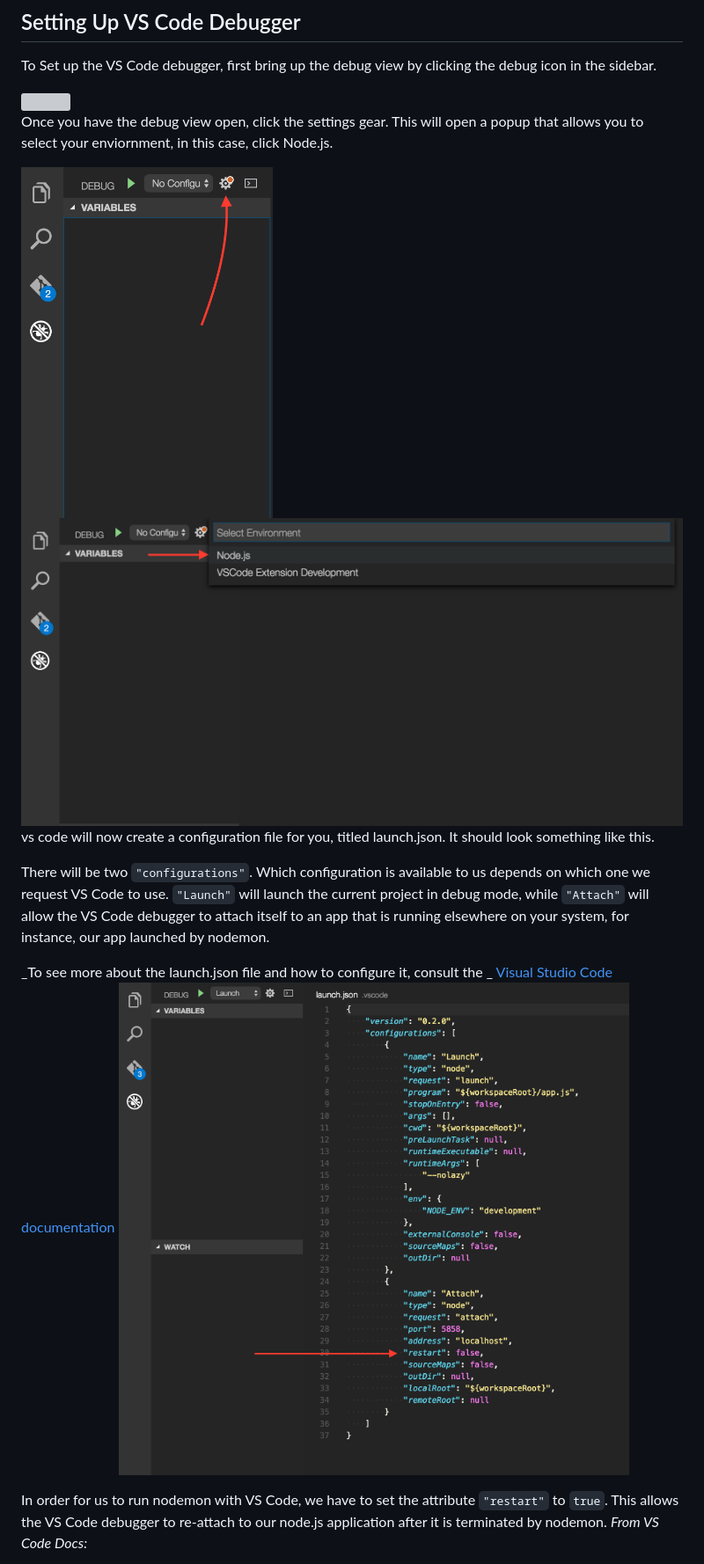
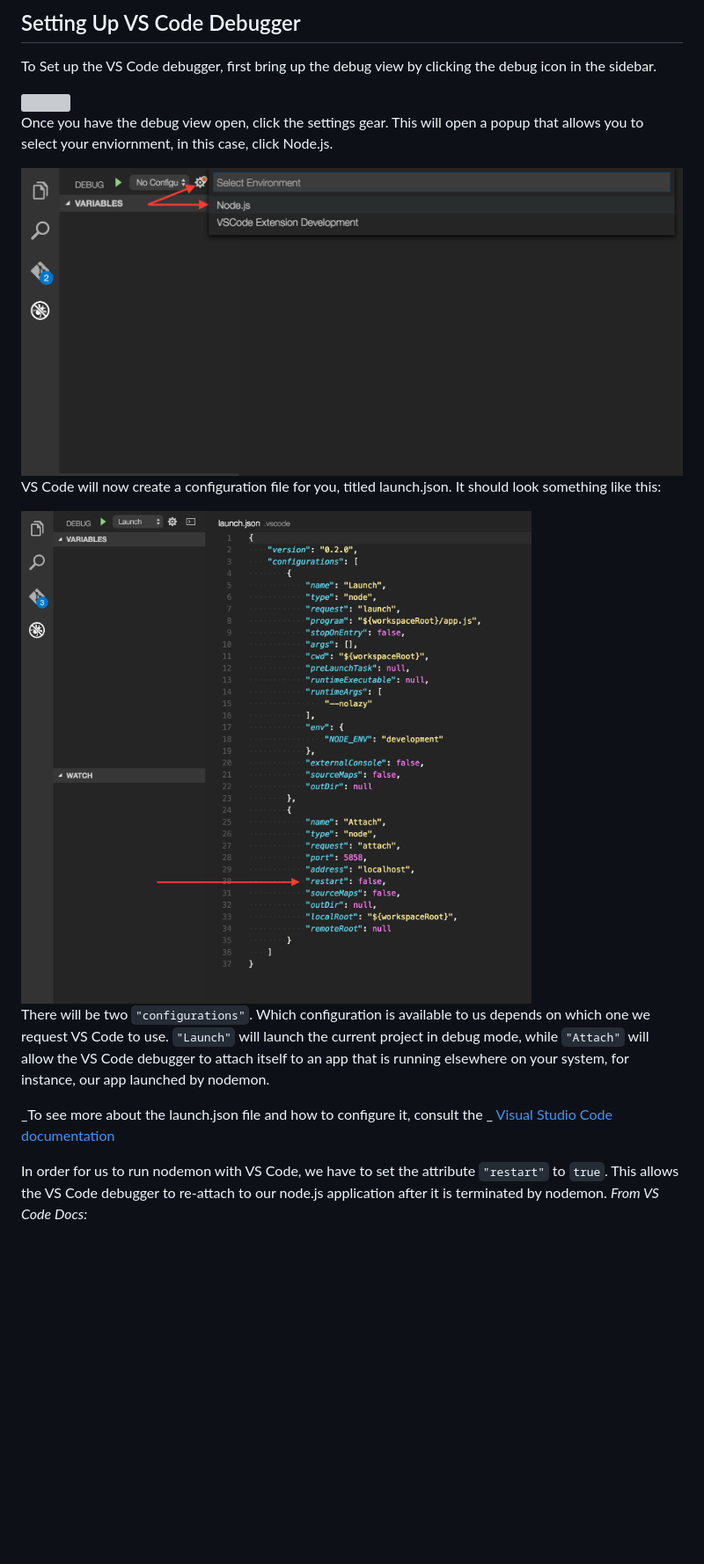
Before and after one commit to bdspen/nodemon_vscode, a Markdown page: README.md, the part around the change. Shown: that part at 88% size. Rendered like a GitHub page; pictures changed too: 2.png; blank space fills up the shorter version; grey boxes are pictures that could not be loaded.

```diff
--- a/README.md
+++ b/README.md
@@ -11,16 +11,16 @@ To Set up the VS Code debugger, first bring up the debug view by clicking the de
 
 Once you have the debug view open, click the settings gear. This will open a popup that allows you to select your enviornment, in this case, click Node.js.
 
-<img src="1.png" height="400" style="display: inline">
 <img src="2.png" height="400" style="display: inline">
 
-vs code will now  create a configuration file for you, titled launch.json. It should look something like this.
+VS Code will now  create a configuration file for you, titled launch.json. It should look something like this:
+
+<img src="4.png" height="800">
 
 There will be two `"configurations"`. Which configuration is available to us depends on which one we request VS Code to use. `"Launch"` will launch the current project
 in debug mode, while `"Attach"` will allow the VS Code debugger to attach itself to an app that is running elsewhere on your system, for instance, our app launched by nodemon.
 
 _To see more about the launch.json file and how to configure it, consult the _ [Visual Studio Code documentation](https://code.visualstudio.com/Docs/editor/debugging)
-![](4.png)
 
 In order for us to run nodemon with VS Code, we have to set the attribute `"restart"` to `true`. This allows the VS Code debugger to re-attach to our node.js application after it is
 terminated by nodemon. _From VS Code Docs:_
```
Also changed, not shown: 1 other file.
